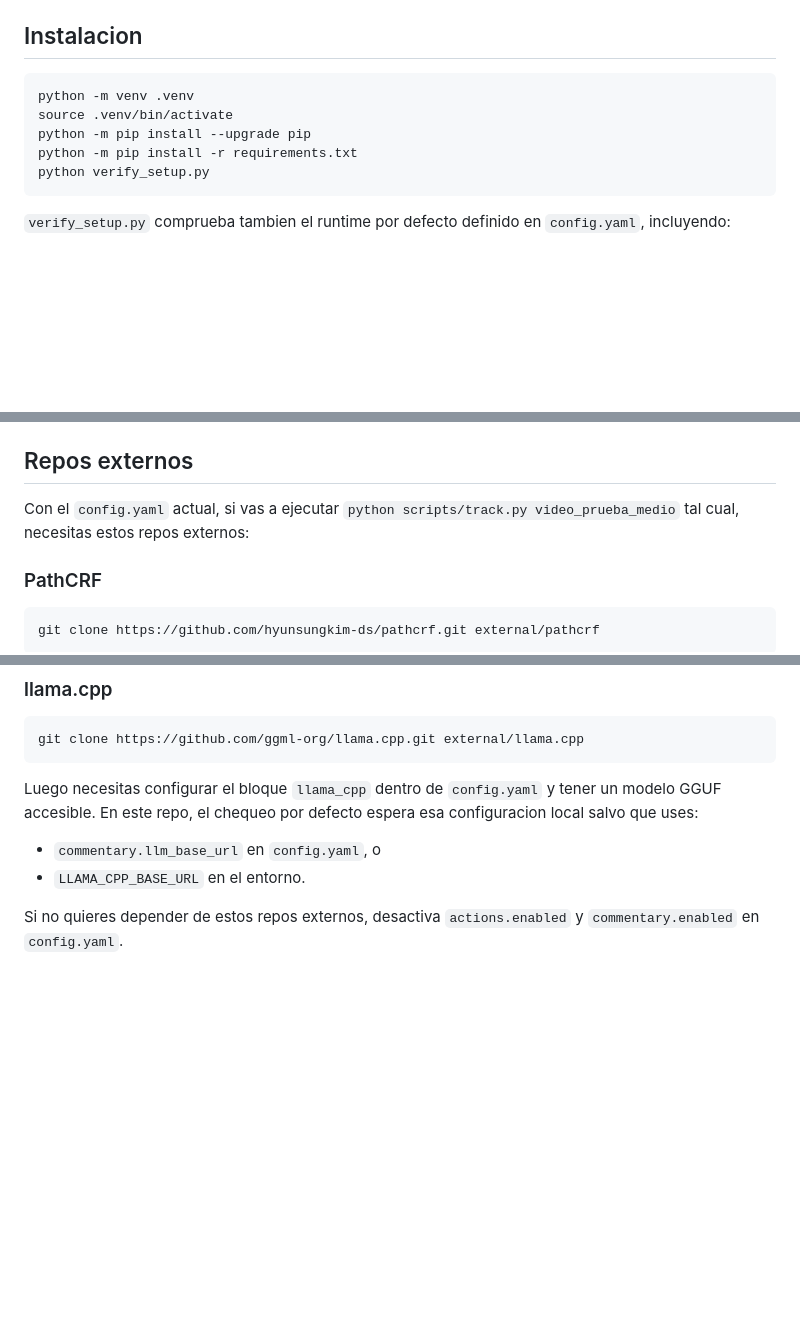
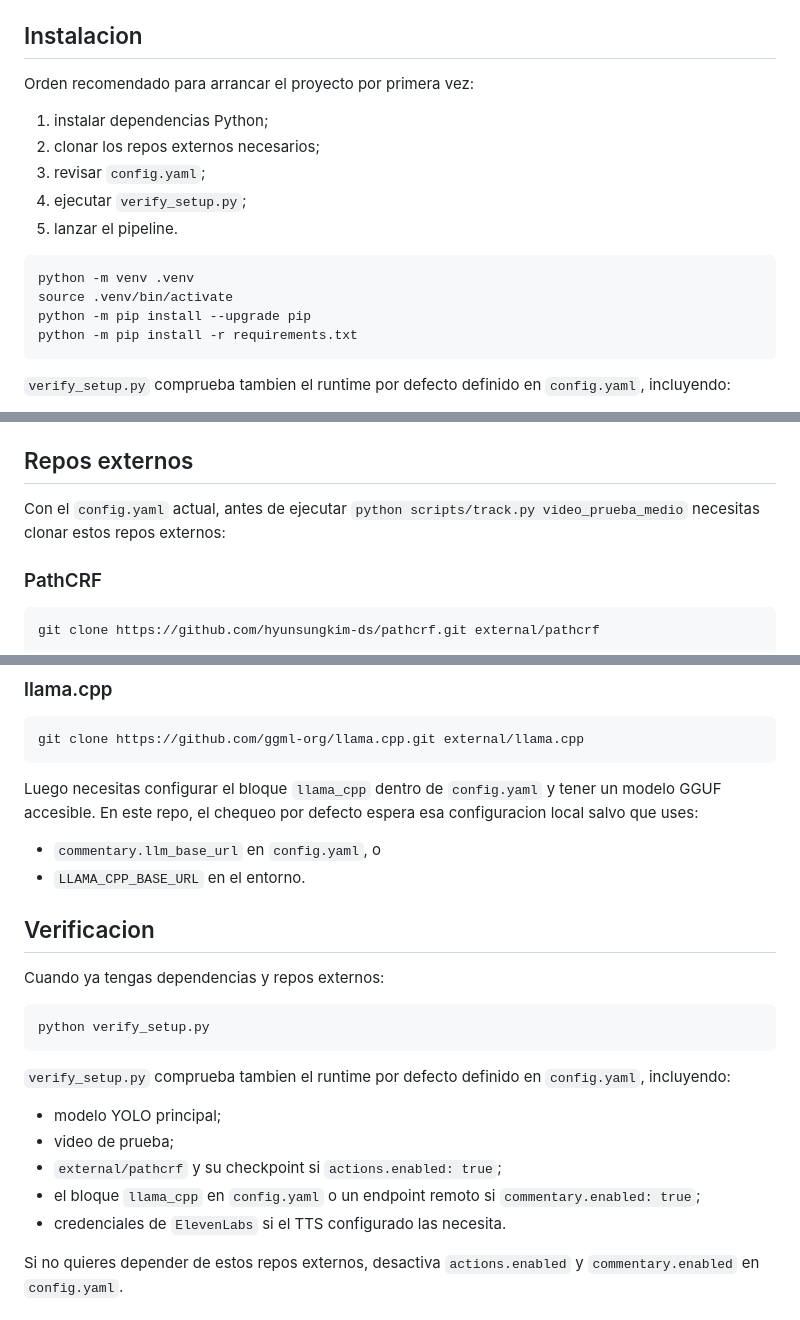
Before and after one commit to hectorgarciaa/narrador-futbol, a Markdown page: README.md, 3 parts joined by grey strips. Drawn GitHub-style; blank space fills up the shorter version.

````diff
--- a/README.md
+++ b/README.md
@@ -28,12 +28,19 @@ Las partes de acciones, LLM y TTS existen en el repo, pero todavia no forman un
 
 ## Instalacion
 
+Orden recomendado para arrancar el proyecto por primera vez:
+
+1. instalar dependencias Python;
+2. clonar los repos externos necesarios;
+3. revisar `config.yaml`;
+4. ejecutar `verify_setup.py`;
+5. lanzar el pipeline.
+
 ```bash
 python -m venv .venv
 source .venv/bin/activate
 python -m pip install --upgrade pip
 python -m pip install -r requirements.txt
-python verify_setup.py
 ```
 
 `verify_setup.py` comprueba tambien el runtime por defecto definido en `config.yaml`, incluyendo:
@@ -91,7 +98,7 @@ Si usas `llama.cpp` local con el bloque `llama_cpp` dentro de `config.yaml`, no
 
 ## Repos externos
 
-Con el `config.yaml` actual, si vas a ejecutar `python scripts/track.py video_prueba_medio` tal cual, necesitas estos repos externos:
+Con el `config.yaml` actual, antes de ejecutar `python scripts/track.py video_prueba_medio` necesitas clonar estos repos externos:
 
 ### PathCRF
 
@@ -116,6 +123,21 @@ Luego necesitas configurar el bloque `llama_cpp` dentro de `config.yaml` y tener
 - `commentary.llm_base_url` en `config.yaml`, o
 - `LLAMA_CPP_BASE_URL` en el entorno.
 
+## Verificacion
+
+Cuando ya tengas dependencias y repos externos:
+
+```bash
+python verify_setup.py
+```
+
+`verify_setup.py` comprueba tambien el runtime por defecto definido en `config.yaml`, incluyendo:
+- modelo YOLO principal;
+- video de prueba;
+- `external/pathcrf` y su checkpoint si `actions.enabled: true`;
+- el bloque `llama_cpp` en `config.yaml` o un endpoint remoto si `commentary.enabled: true`;
+- credenciales de `ElevenLabs` si el TTS configurado las necesita.
+
 Si no quieres depender de estos repos externos, desactiva `actions.enabled` y `commentary.enabled` en `config.yaml`.
 
 ## Modulos principales
````
Also changed, not shown: SETUP.md (+28 -14 lines).
